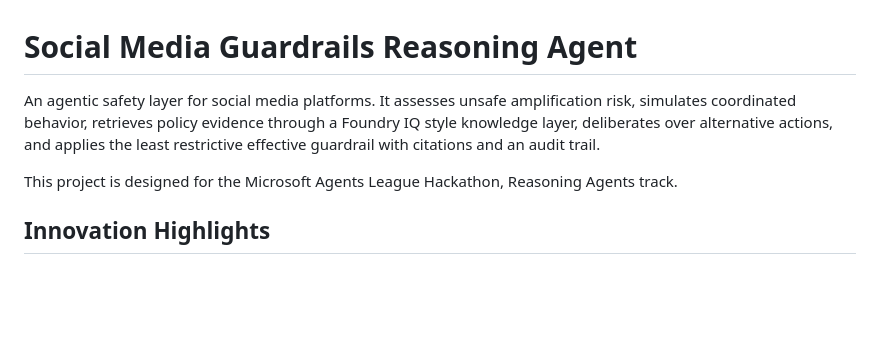
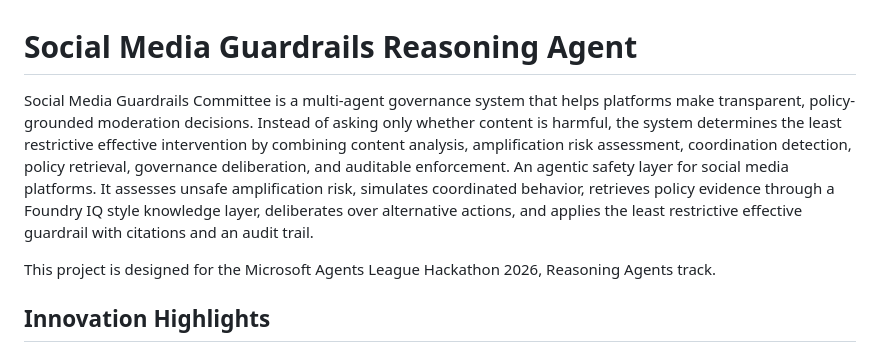
Before and after one commit to 24f1002102/guardrails-reasoning-agent, a Markdown page: README.md, the part around the change. Drawn GitHub-style; blank space fills up the shorter version.

```diff
--- a/README.md
+++ b/README.md
@@ -1,8 +1,9 @@
 # Social Media Guardrails Reasoning Agent
 
-An agentic safety layer for social media platforms. It assesses unsafe amplification risk, simulates coordinated behavior, retrieves policy evidence through a Foundry IQ style knowledge layer, deliberates over alternative actions, and applies the least restrictive effective guardrail with citations and an audit trail.
+Social Media Guardrails Committee is a multi-agent governance system that helps platforms make transparent, policy-grounded moderation decisions.
+Instead of asking only whether content is harmful, the system determines the least restrictive effective intervention by combining content analysis, amplification risk assessment, coordination detection, policy retrieval, governance deliberation, and auditable enforcement. An agentic safety layer for social media platforms. It assesses unsafe amplification risk, simulates coordinated behavior, retrieves policy evidence through a Foundry IQ style knowledge layer, deliberates over alternative actions, and applies the least restrictive effective guardrail with citations and an audit trail.
 
-This project is designed for the Microsoft Agents League Hackathon, Reasoning Agents track.
+This project is designed for the Microsoft Agents League Hackathon 2026, Reasoning Agents track.
 
 ## Innovation Highlights
 
```
